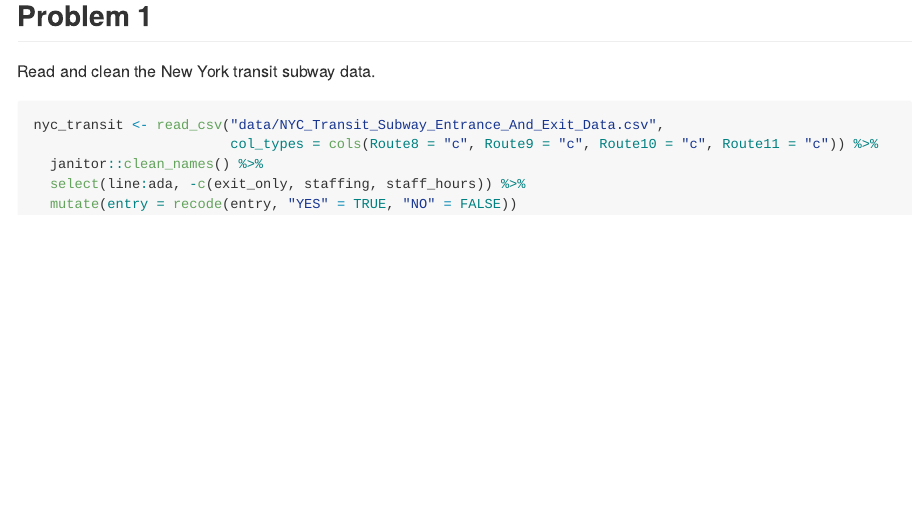
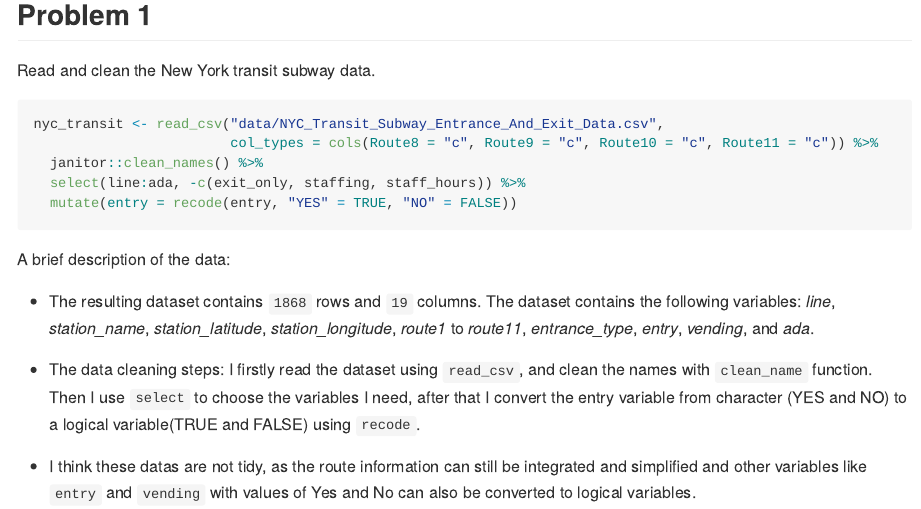
Before and after one commit to Laufeysonn/p8105_hw2_jt3387, an R Markdown document (p8105_hw2_jt3387.Rmd): the page in a window 1100 px wide, from 210 px down. Rendered offline with R 4.5, knitr and Pandoc, with nearby package versions; column names are cleaned by a stand-in for the janitor package.

Commit message:
Make a brief description of the data

````diff
--- a/p8105_hw2_jt3387.Rmd
+++ b/p8105_hw2_jt3387.Rmd
@@ -19,3 +19,11 @@ nyc_transit <- read_csv("data/NYC_Transit_Subway_Entrance_And_Exit_Data.csv",
   select(line:ada, -c(exit_only, staffing, staff_hours)) %>%
   mutate(entry = recode(entry, "YES" = TRUE, "NO" = FALSE))
 ```
+
+A brief description of the data:
+
+- The resulting dataset contains ``r nrow(nyc_transit)`` rows and ``r ncol(nyc_transit)`` columns. The dataset contains the following variables: *line*, *station_name*, *station_latitude*, *station_longitude*, *route1* to *route11*, *entrance_type*, *entry*, *vending*, and *ada*.
+
+- The data cleaning steps: I firstly read the dataset using `read_csv`, and clean the names with `clean_name` function. Then I use `select` to choose the variables I need, after that I convert the entry variable from character (YES and NO) to a logical variable(TRUE and FALSE) using `recode`.
+
+- I think these datas are not tidy, as the route information can still be integrated and simplified and other variables like `entry` and `vending` with values of Yes and No can also be converted to logical variables.
````
Also changed, not shown: p8105_hw2_jt3387.md.
